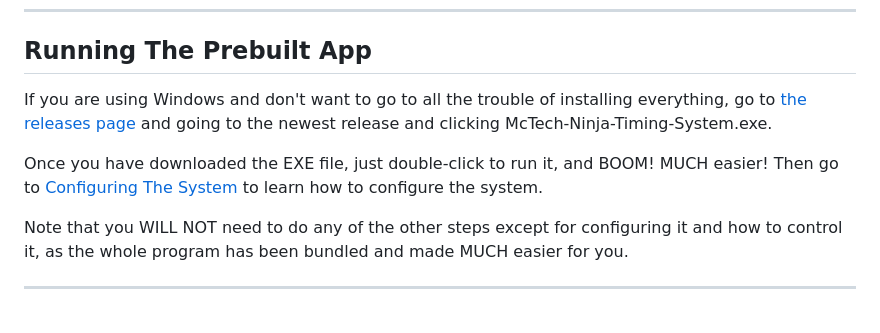
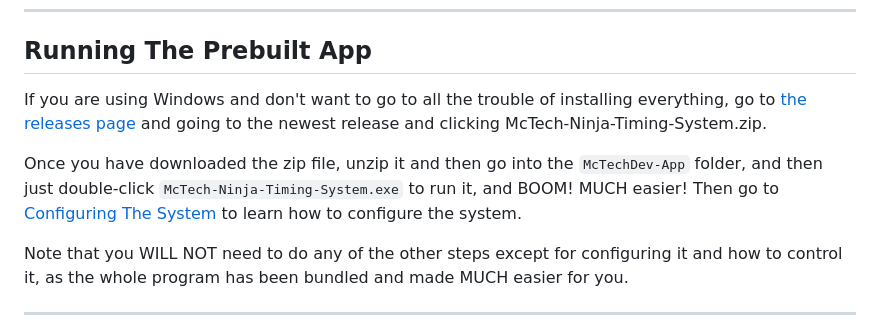
Before and after one commit to YourFurryDeveloper/McTech-Ninja-Timing-System, a Markdown page: README.md, the part around the change. Rendered like a GitHub page.

```diff
--- a/README.md
+++ b/README.md
@@ -35,9 +35,9 @@ ____
 
 ## Running The Prebuilt App
 
-If you are using Windows and don't want to go to all the trouble of installing everything, go to [the releases page](https://github.com/YourFurryDeveloper/McTech-Ninja-Timing-System/releases) and going to the newest release and clicking McTech-Ninja-Timing-System.exe.
+If you are using Windows and don't want to go to all the trouble of installing everything, go to [the releases page](https://github.com/YourFurryDeveloper/McTech-Ninja-Timing-System/releases) and going to the newest release and clicking McTech-Ninja-Timing-System.zip.
 
-Once you have downloaded the EXE file, just double-click to run it, and BOOM! MUCH easier! Then go to [Configuring The System](#configuring-the-system) to learn how to configure the system.
+Once you have downloaded the zip file, unzip it and then go into the `McTechDev-App` folder, and then just double-click `McTech-Ninja-Timing-System.exe` to run it, and BOOM! MUCH easier! Then go to [Configuring The System](#configuring-the-system) to learn how to configure the system.
 
 Note that you WILL NOT need to do any of the other steps except for configuring it and how to control it, as the whole program has been bundled and made MUCH easier for you.
 ____
```
